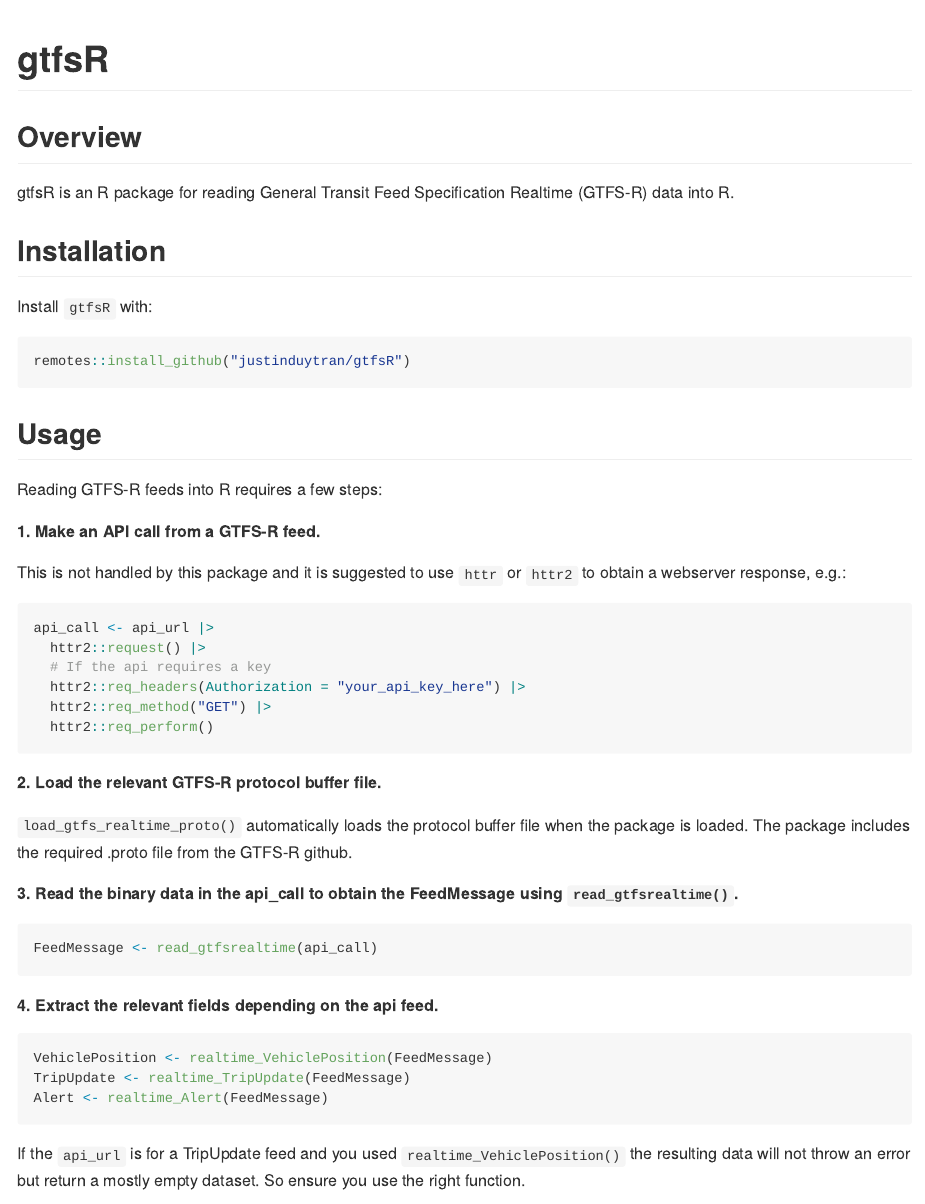
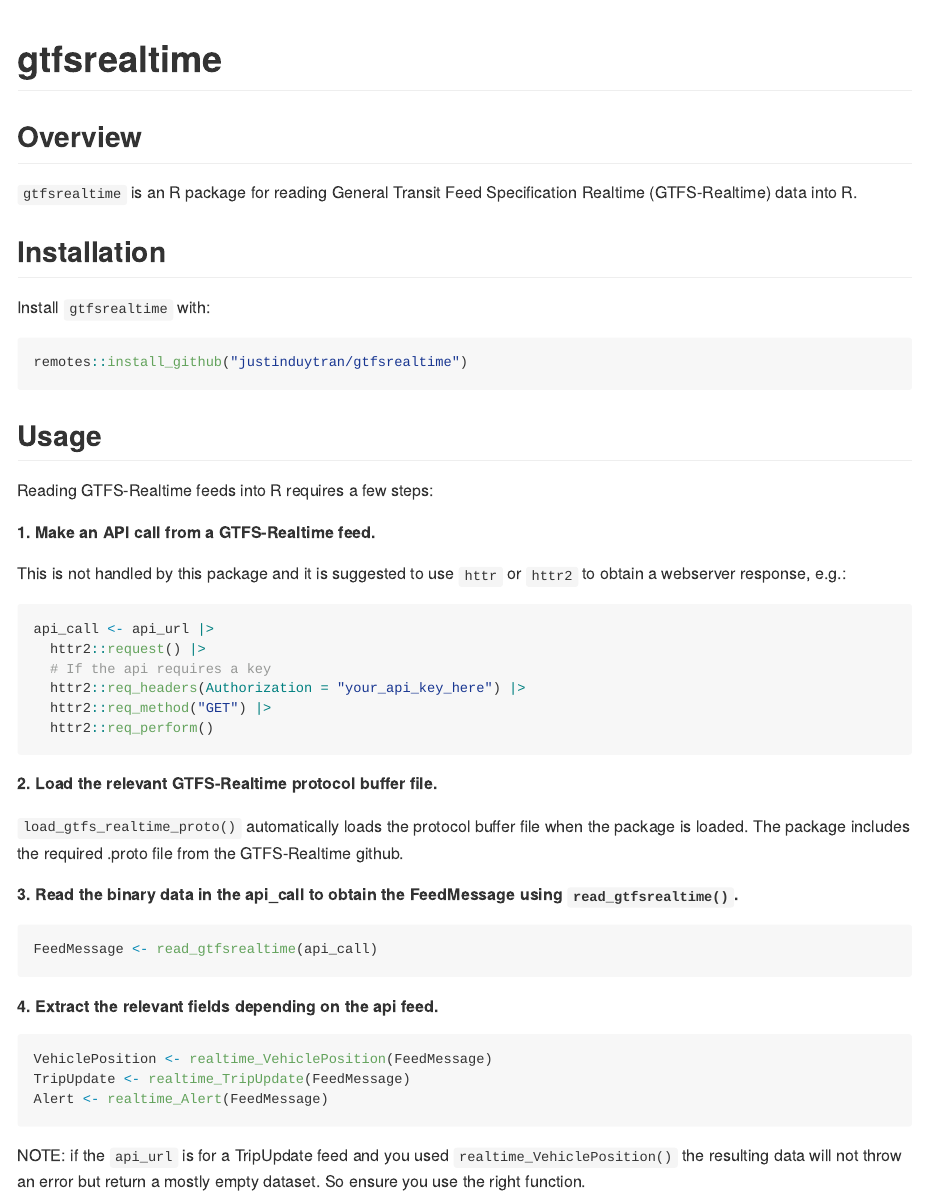
Before and after one commit to justinduytran/gtfsR, an R Markdown document (README.Rmd): the page in a window 1100 px wide, from its top. The pictures show the output file README.md that the author committed with the source, drawn offline in the style of GitHub.

Commit message:
Rename package to gtfs-realtime
gtfsr was used here: ropensci-archive/gtfsr (now archived). Best to change name to minimise confusion.
- Increment version number to 0.3.0
- Update documentation to reflect

````diff
--- a/README.Rmd
+++ b/README.Rmd
@@ -6,25 +6,25 @@ output: github_document
 knitr::opts_chunk$set(echo = TRUE)
 ```
 
-# gtfsR
+# gtfsrealtime
 
 ## Overview
 
-gtfsR is an R package for reading General Transit Feed Specification Realtime (GTFS-R) data into R.
+`gtfsrealtime` is an R package for reading General Transit Feed Specification Realtime (GTFS-Realtime) data into R.
 
 ## Installation
 
-Install `gtfsR` with:
+Install `gtfsrealtime` with:
 
 ```{r, eval = FALSE}
-remotes::install_github("justinduytran/gtfsR")
+remotes::install_github("justinduytran/gtfsrealtime")
 ```
 
 ## Usage
 
-Reading GTFS-R feeds into R requires a few steps:
+Reading GTFS-Realtime feeds into R requires a few steps:
 
-**1. Make an API call from a GTFS-R feed.**
+**1. Make an API call from a GTFS-Realtime feed.**
 
 This is not handled by this package and it is suggested to use `httr` or `httr2` to obtain a webserver response, e.g.:
 
@@ -37,9 +37,9 @@ api_call <- api_url |>
   httr2::req_perform()
 ```
 
-**2. Load the relevant GTFS-R protocol buffer file.**
+**2. Load the relevant GTFS-Realtime protocol buffer file.**
 
-`load_gtfs_realtime_proto()` automatically loads the protocol buffer file when the package is loaded. The package includes the required .proto file from the GTFS-R github.
+`load_gtfs_realtime_proto()` automatically loads the protocol buffer file when the package is loaded. The package includes the required .proto file from the GTFS-Realtime github.
 
 **3. Read the binary data in the api_call to obtain the FeedMessage using `read_gtfsrealtime()`.**
 
@@ -55,7 +55,7 @@ TripUpdate <- realtime_TripUpdate(FeedMessage)
 Alert <- realtime_Alert(FeedMessage)
 ```
 
-If the `api_url` is for a TripUpdate feed and you used `realtime_VehiclePosition()` the resulting data will not throw an error but return a mostly empty dataset. So ensure you use the right function.
+NOTE: if the `api_url` is for a TripUpdate feed and you used `realtime_VehiclePosition()` the resulting data will not throw an error but return a mostly empty dataset. So ensure you use the right function.
 
 It is also recommended to use `dplyr::bind_rows()` after the `realtime_X()` function to convert the list of data.frames into one data.frame.
 
````
Also changed, not shown: R/load_gtfs_realtime_proto.R (+1 -1 lines), README.md, README.Rmd (2 more changed lines), 1 other file.
